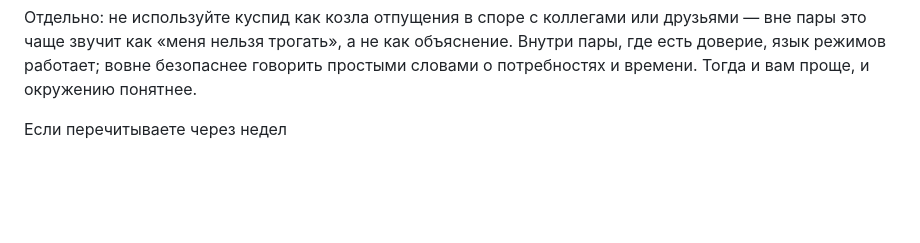
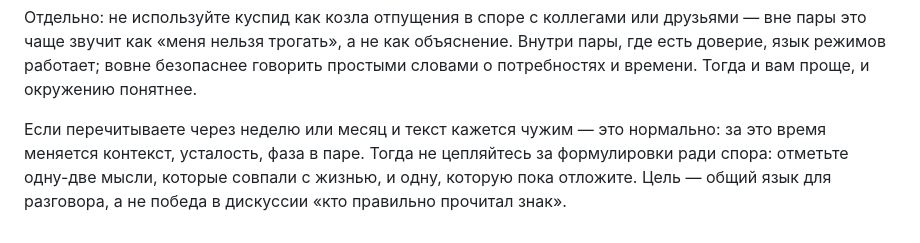
Before and after one commit to checkago/HOROSCOPE, a Markdown page: articles/02_kuspidy-granica-znakov.md, the part around the change. Rendered like a GitHub page; blank space fills up the shorter version.

Commit message:
Статья о куспидах: дописан оборванный финальный абзац
Made-with: Cursor

```diff
--- a/articles/02_kuspidy-granica-znakov.md
+++ b/articles/02_kuspidy-granica-znakov.md
@@ -40,4 +40,4 @@
 
 Отдельно: не используйте куспид как козла отпущения в споре с коллегами или друзьями — вне пары это чаще звучит как «меня нельзя трогать», а не как объяснение. Внутри пары, где есть доверие, язык режимов работает; вовне безопаснее говорить простыми словами о потребностях и времени. Тогда и вам проще, и окружению понятнее.
 
-Если перечитываете через недел
+Если перечитываете через неделю или месяц и текст кажется чужим — это нормально: за это время меняется контекст, усталость, фаза в паре. Тогда не цепляйтесь за формулировки ради спора: отметьте одну-две мысли, которые совпали с жизнью, и одну, которую пока отложите. Цель — общий язык для разговора, а не победа в дискуссии «кто правильно прочитал знак».
```
